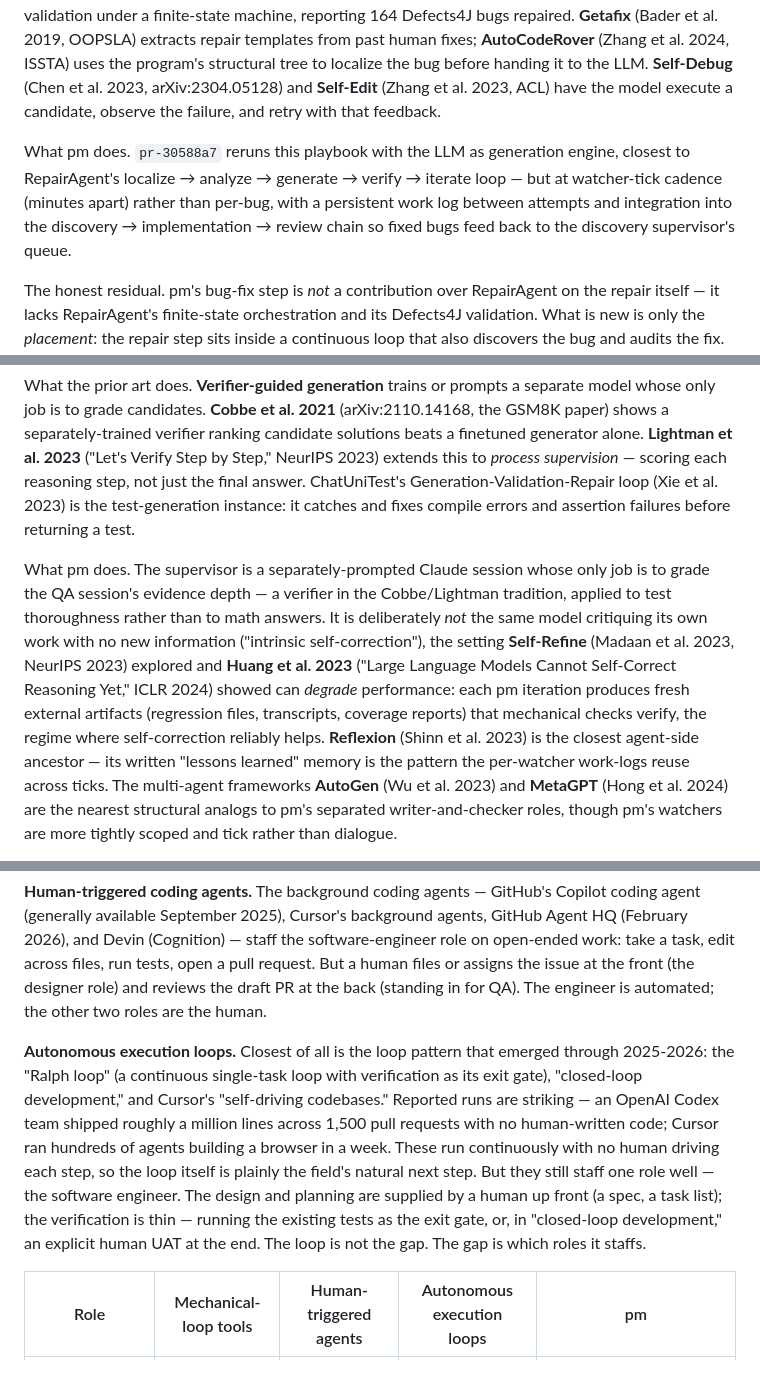
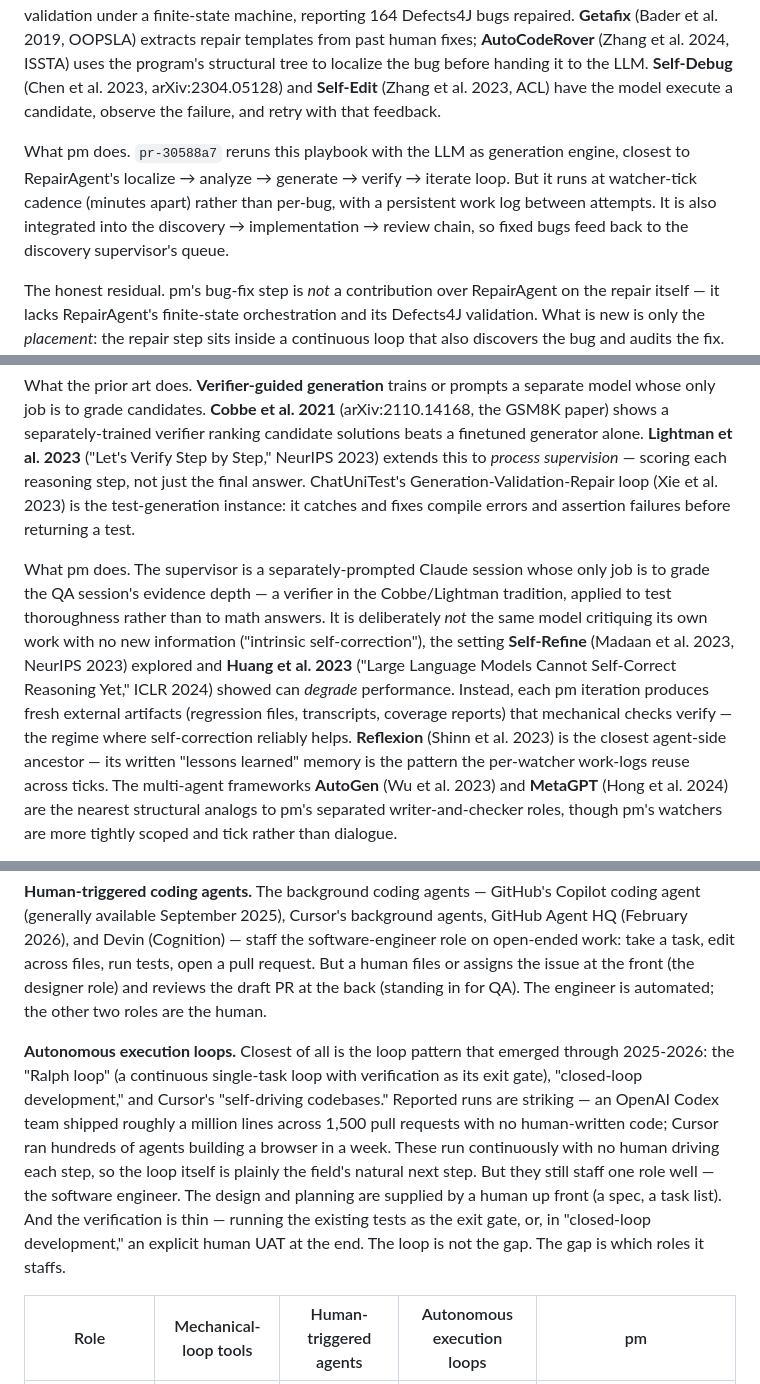
Before and after one commit to mjtomei/project_manager, a Markdown page: pm/docs/literature-review.md, 3 parts joined by grey strips. Rendered like a GitHub page.

```diff
--- a/pm/docs/literature-review.md
+++ b/pm/docs/literature-review.md
@@ -106,7 +106,7 @@ pm's bug-fix watcher (`pr-30588a7`, merged) detects a failing test, proposes a f
 
 What the prior art does. **GenProg** (Le Goues et al. 2012, IEEE TSE) evolves program variants by genetic programming — an older AI technique that breeds candidate variants like genes — until the test suite passes. **Sapfix/Sapienz** (Marginean et al. 2019, ICSE-SEIP) is Facebook's production deployment of the same pattern at million-line scale, with engineer-approval gates. **RepairAgent** (Bouzenia, Devanbu, Pradel 2025, ICSE 2025, arXiv:2403.17134) is the first repair work built as an autonomous LLM agent: it interleaves bug-information gathering, repair-ingredient gathering, and validation under a finite-state machine, reporting 164 Defects4J bugs repaired. **Getafix** (Bader et al. 2019, OOPSLA) extracts repair templates from past human fixes; **AutoCodeRover** (Zhang et al. 2024, ISSTA) uses the program's structural tree to localize the bug before handing it to the LLM. **Self-Debug** (Chen et al. 2023, arXiv:2304.05128) and **Self-Edit** (Zhang et al. 2023, ACL) have the model execute a candidate, observe the failure, and retry with that feedback.
 
-What pm does. `pr-30588a7` reruns this playbook with the LLM as generation engine, closest to RepairAgent's localize → analyze → generate → verify → iterate loop — but at watcher-tick cadence (minutes apart) rather than per-bug, with a persistent work log between attempts and integration into the discovery → implementation → review chain so fixed bugs feed back to the discovery supervisor's queue.
+What pm does. `pr-30588a7` reruns this playbook with the LLM as generation engine, closest to RepairAgent's localize → analyze → generate → verify → iterate loop. But it runs at watcher-tick cadence (minutes apart) rather than per-bug, with a persistent work log between attempts. It is also integrated into the discovery → implementation → review chain, so fixed bugs feed back to the discovery supervisor's queue.
 
 The honest residual. pm's bug-fix step is *not* a contribution over RepairAgent on the repair itself — it lacks RepairAgent's finite-state orchestration and its Defects4J validation. What is new is only the *placement*: the repair step sits inside a continuous loop that also discovers the bug and audits the fix. The repair, in isolation, is reused prior art.
 
@@ -116,5 +116,5 @@ pm's scenario quality supervisor (`pr-98f670e`) grades whether the QA review ste
 
 What the prior art does. **Verifier-guided generation** trains or prompts a separate model whose only job is to grade candidates. **Cobbe et al. 2021** (arXiv:2110.14168, the GSM8K paper) shows a separately-trained verifier ranking candidate solutions beats a finetuned generator alone. **Lightman et al. 2023** ("Let's Verify Step by Step," NeurIPS 2023) extends this to *process supervision* — scoring each reasoning step, not just the final answer. ChatUniTest's Generation-Validation-Repair loop (Xie et al. 2023) is the test-generation instance: it catches and fixes compile errors and assertion failures before returning a test.
 
-What pm does. The supervisor is a separately-prompted Claude session whose only job is to grade the QA session's evidence depth — a verifier in the Cobbe/Lightman tradition, applied to test thoroughness rather than to math answers. It is deliberately *not* the same model critiquing its own work with no new information ("intrinsic self-correction"), the setting **Self-Refine** (Madaan et al. 2023, NeurIPS 2023) explored and **Huang et al. 2023** ("Large Language Models Cannot Self-Correct Reasoning Yet," ICLR 2024) showed can *degrade* performance: each pm iteration produces fresh external artifacts (regression files, transcripts, coverage reports) that mechanical checks verify, the regime where self-correction reliably helps. **Reflexion** (Shinn et al. 2023) is the closest agent-side ancestor — its written "lessons learned" memory is the pattern the per-watcher work-logs reuse across ticks. The multi-agent frameworks **AutoGen** (Wu et al. 2023) and **MetaGPT** (Hong et al. 2024) are the nearest structural analogs to pm's separated writer-and-checker roles, though pm's watchers are more tightly scoped and tick rather than dialogue.
+What pm does. The supervisor is a separately-prompted Claude session whose only job is to grade the QA session's evidence depth — a verifier in the Cobbe/Lightman tradition, applied to test thoroughness rather than to math answers. It is deliberately *not* the same model critiquing its own work with no new information ("intrinsic self-correction"), the setting **Self-Refine** (Madaan et al. 2023, NeurIPS 2023) explored and **Huang et al. 2023** ("Large Language Models Cannot Self-Correct Reasoning Yet," ICLR 2024) showed can *degrade* performance. Instead, each pm iteration produces fresh external artifacts (regression files, transcripts, coverage reports) that mechanical checks verify — the regime where self-correction reliably helps. **Reflexion** (Shinn et al. 2023) is the closest agent-side ancestor — its written "lessons learned" memory is the pattern the per-watcher work-logs reuse across ticks. The multi-agent frameworks **AutoGen** (Wu et al. 2023) and **MetaGPT** (Hong et al. 2024) are the nearest structural analogs to pm's separated writer-and-checker roles, though pm's watchers are more tightly scoped and tick rather than dialogue.
 
@@ -138,7 +138,7 @@ pm's three watchers run continuously and re-judge what to work on every tick. Th
 
 **Human-triggered coding agents.** The background coding agents — GitHub's Copilot coding agent (generally available September 2025), Cursor's background agents, GitHub Agent HQ (February 2026), and Devin (Cognition) — staff the software-engineer role on open-ended work: take a task, edit across files, run tests, open a pull request. But a human files or assigns the issue at the front (the designer role) and reviews the draft PR at the back (standing in for QA). The engineer is automated; the other two roles are the human.
 
-**Autonomous execution loops.** Closest of all is the loop pattern that emerged through 2025-2026: the "Ralph loop" (a continuous single-task loop with verification as its exit gate), "closed-loop development," and Cursor's "self-driving codebases." Reported runs are striking — an OpenAI Codex team shipped roughly a million lines across 1,500 pull requests with no human-written code; Cursor ran hundreds of agents building a browser in a week. These run continuously with no human driving each step, so the loop itself is plainly the field's natural next step. But they still staff one role well — the software engineer. The design and planning are supplied by a human up front (a spec, a task list); the verification is thin — running the existing tests as the exit gate, or, in "closed-loop development," an explicit human UAT at the end. The loop is not the gap. The gap is which roles it staffs.
+**Autonomous execution loops.** Closest of all is the loop pattern that emerged through 2025-2026: the "Ralph loop" (a continuous single-task loop with verification as its exit gate), "closed-loop development," and Cursor's "self-driving codebases." Reported runs are striking — an OpenAI Codex team shipped roughly a million lines across 1,500 pull requests with no human-written code; Cursor ran hundreds of agents building a browser in a week. These run continuously with no human driving each step, so the loop itself is plainly the field's natural next step. But they still staff one role well — the software engineer. The design and planning are supplied by a human up front (a spec, a task list). And the verification is thin — running the existing tests as the exit gate, or, in "closed-loop development," an explicit human UAT at the end. The loop is not the gap. The gap is which roles it staffs.
 
 | Role | Mechanical-loop tools | Human-triggered agents | Autonomous execution loops | pm |
 |---|---|---|---|---|
```
Also changed, not shown: other parts of pm/docs/literature-review.md (+7 -4 lines).
